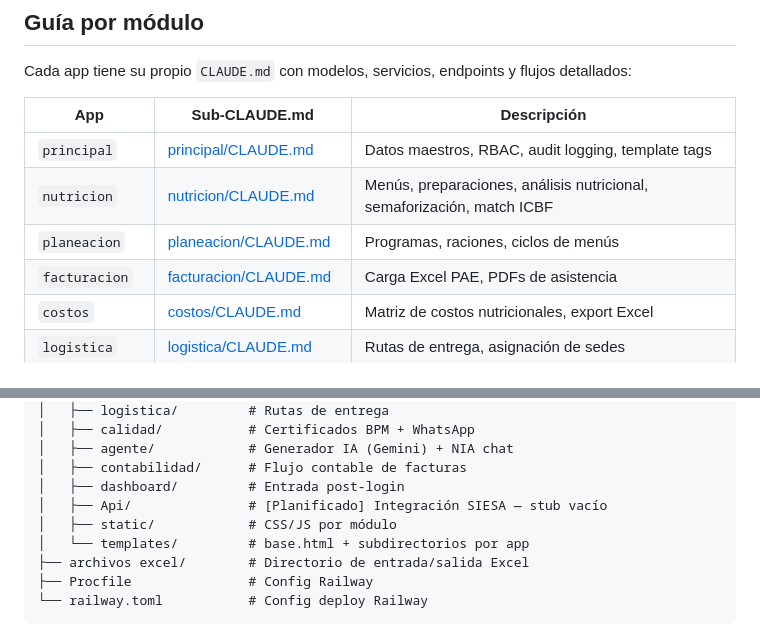
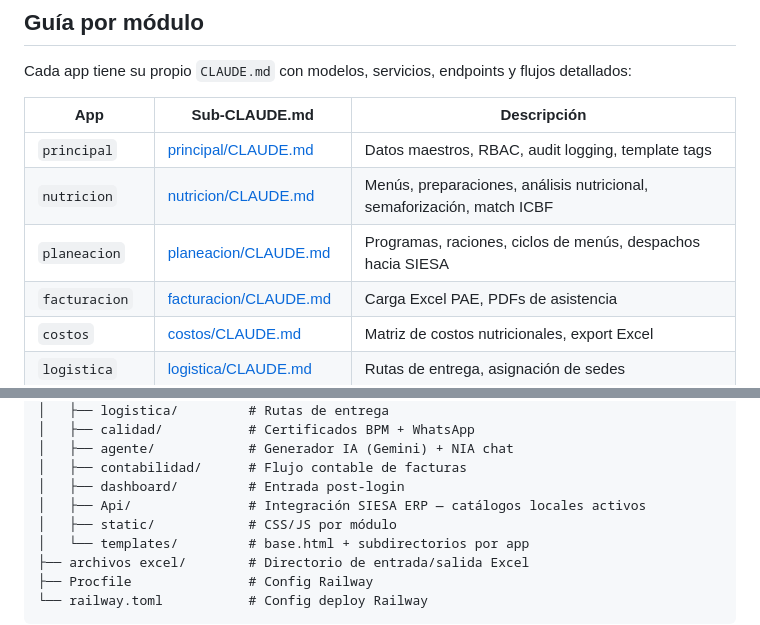
Before and after one commit to erpplaneacion-eng/ERP_CHVS, a Markdown page: CLAUDE.md, 2 parts joined by grey strips. Rendered like a GitHub page.

```diff
--- a/CLAUDE.md
+++ b/CLAUDE.md
@@ -16,7 +16,7 @@ Cada app tiene su propio `CLAUDE.md` con modelos, servicios, endpoints y flujos
 |-----|---------------|-------------|
 | `principal` | [principal/CLAUDE.md](erp_chvs/principal/CLAUDE.md) | Datos maestros, RBAC, audit logging, template tags |
 | `nutricion` | [nutricion/CLAUDE.md](erp_chvs/nutricion/CLAUDE.md) | Menús, preparaciones, análisis nutricional, semaforización, match ICBF |
-| `planeacion` | [planeacion/CLAUDE.md](erp_chvs/planeacion/CLAUDE.md) | Programas, raciones, ciclos de menús |
+| `planeacion` | [planeacion/CLAUDE.md](erp_chvs/planeacion/CLAUDE.md) | Programas, raciones, ciclos de menús, despachos hacia SIESA |
 | `facturacion` | [facturacion/CLAUDE.md](erp_chvs/facturacion/CLAUDE.md) | Carga Excel PAE, PDFs de asistencia |
 | `costos` | [costos/CLAUDE.md](erp_chvs/costos/CLAUDE.md) | Matriz de costos nutricionales, export Excel |
 | `logistica` | [logistica/CLAUDE.md](erp_chvs/logistica/CLAUDE.md) | Rutas de entrega, asignación de sedes |
@@ -89,7 +93,7 @@ ERP_CHVS/
 │   ├── agente/            # Generador IA (Gemini) + NIA chat
 │   ├── contabilidad/      # Flujo contable de facturas
 │   ├── dashboard/         # Entrada post-login
-│   ├── Api/               # [Planificado] Integración SIESA — stub vacío
+│   ├── Api/               # Integración SIESA ERP — catálogos locales activos
 │   ├── static/            # CSS/JS por módulo
 │   └── templates/         # base.html + subdirectorios por app
 ├── archivos excel/        # Directorio de entrada/salida Excel
```
Also changed, not shown: other parts of CLAUDE.md (+10 -2 lines).
